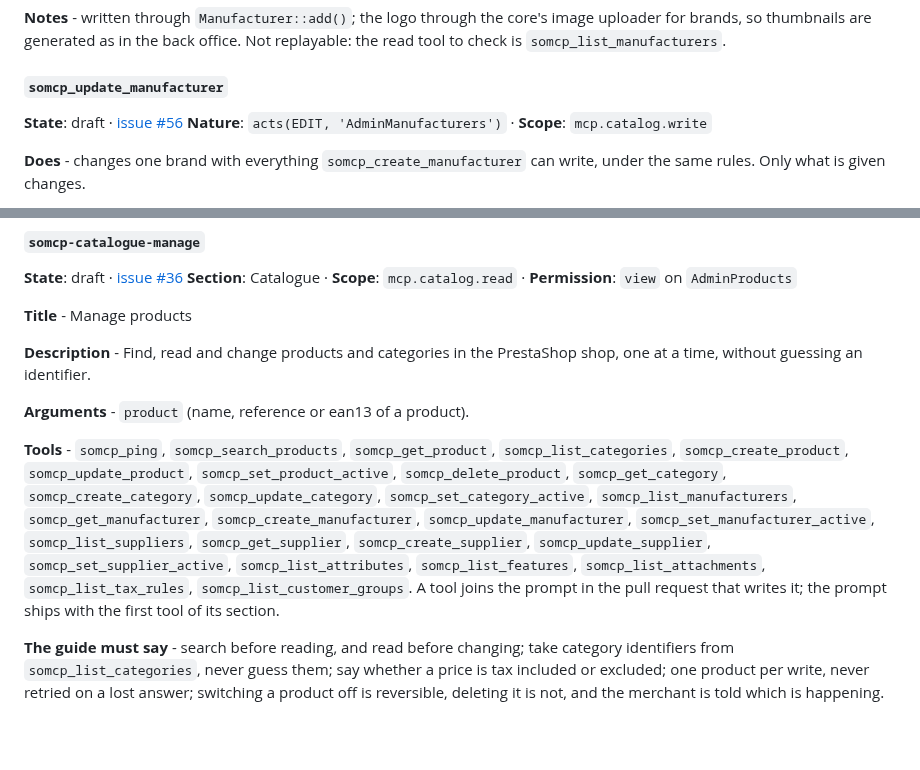
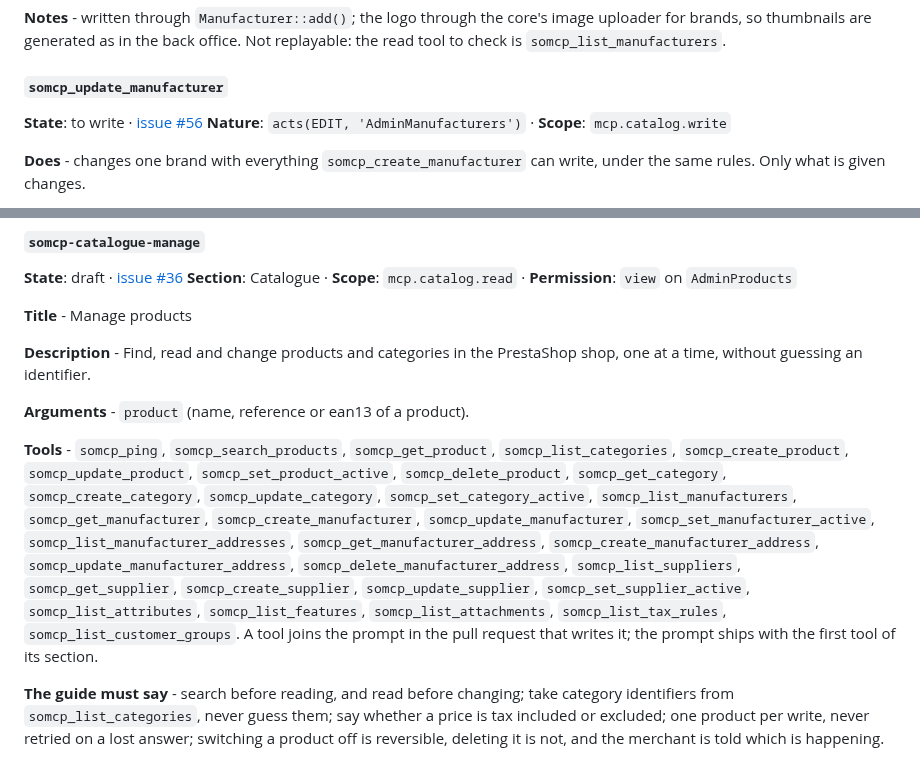
Before and after one commit to Rayan-Ekuzok/Prestashop-MCP-Server, a Markdown page: docs/TOOLS.md, 2 parts joined by grey strips. Rendered like a GitHub page; blank space fills up the shorter version.

```diff
--- a/docs/TOOLS.md
+++ b/docs/TOOLS.md
@@ -967,7 +967,7 @@ Removing is always explicit, never inferred from a missing item: `remove_combina
 **Notes** - written through `Manufacturer::add()`; the logo through the core's image uploader for brands, so thumbnails are generated as in the back office. Not replayable: the read tool to check is `somcp_list_manufacturers`.
 
 #### `somcp_update_manufacturer`
-**State**: draft · [issue #56](https://github.com/novalo-dev/Prestashop-MCP-Server/issues/56)
+**State**: to write · [issue #56](https://github.com/novalo-dev/Prestashop-MCP-Server/issues/56)
 **Nature**: `acts(EDIT, 'AdminManufacturers')` · **Scope**: `mcp.catalog.write`
 
 **Does** - changes one brand with everything `somcp_create_manufacturer` can write, under the same rules. Only what is given changes.
@@ -1642,7 +1738,7 @@ pull request that adds a tool adds it to the prompt of its section, in both
 
 **Arguments** - `product` (name, reference or ean13 of a product).
 
-**Tools** - `somcp_ping`, `somcp_search_products`, `somcp_get_product`, `somcp_list_categories`, `somcp_create_product`, `somcp_update_product`, `somcp_set_product_active`, `somcp_delete_product`, `somcp_get_category`, `somcp_create_category`, `somcp_update_category`, `somcp_set_category_active`, `somcp_list_manufacturers`, `somcp_get_manufacturer`, `somcp_create_manufacturer`, `somcp_update_manufacturer`, `somcp_set_manufacturer_active`, `somcp_list_suppliers`, `somcp_get_supplier`, `somcp_create_supplier`, `somcp_update_supplier`, `somcp_set_supplier_active`, `somcp_list_attributes`, `somcp_list_features`, `somcp_list_attachments`, `somcp_list_tax_rules`, `somcp_list_customer_groups`. A tool joins the prompt in the pull request that writes it; the prompt ships with the first tool of its section.
+**Tools** - `somcp_ping`, `somcp_search_products`, `somcp_get_product`, `somcp_list_categories`, `somcp_create_product`, `somcp_update_product`, `somcp_set_product_active`, `somcp_delete_product`, `somcp_get_category`, `somcp_create_category`, `somcp_update_category`, `somcp_set_category_active`, `somcp_list_manufacturers`, `somcp_get_manufacturer`, `somcp_create_manufacturer`, `somcp_update_manufacturer`, `somcp_set_manufacturer_active`, `somcp_list_manufacturer_addresses`, `somcp_get_manufacturer_address`, `somcp_create_manufacturer_address`, `somcp_update_manufacturer_address`, `somcp_delete_manufacturer_address`, `somcp_list_suppliers`, `somcp_get_supplier`, `somcp_create_supplier`, `somcp_update_supplier`, `somcp_set_supplier_active`, `somcp_list_attributes`, `somcp_list_features`, `somcp_list_attachments`, `somcp_list_tax_rules`, `somcp_list_customer_groups`. A tool joins the prompt in the pull request that writes it; the prompt ships with the first tool of its section.
 
 **The guide must say** - search before reading, and read before changing; take category identifiers from `somcp_list_categories`, never guess them; say whether a price is tax included or excluded; one product per write, never retried on a lost answer; switching a product off is reversible, deleting it is not, and the merchant is told which is happening.
 
```
Also changed, not shown: other parts of docs/TOOLS.md (+99 -3 lines), ROADMAP.md (+3 -3 lines).
